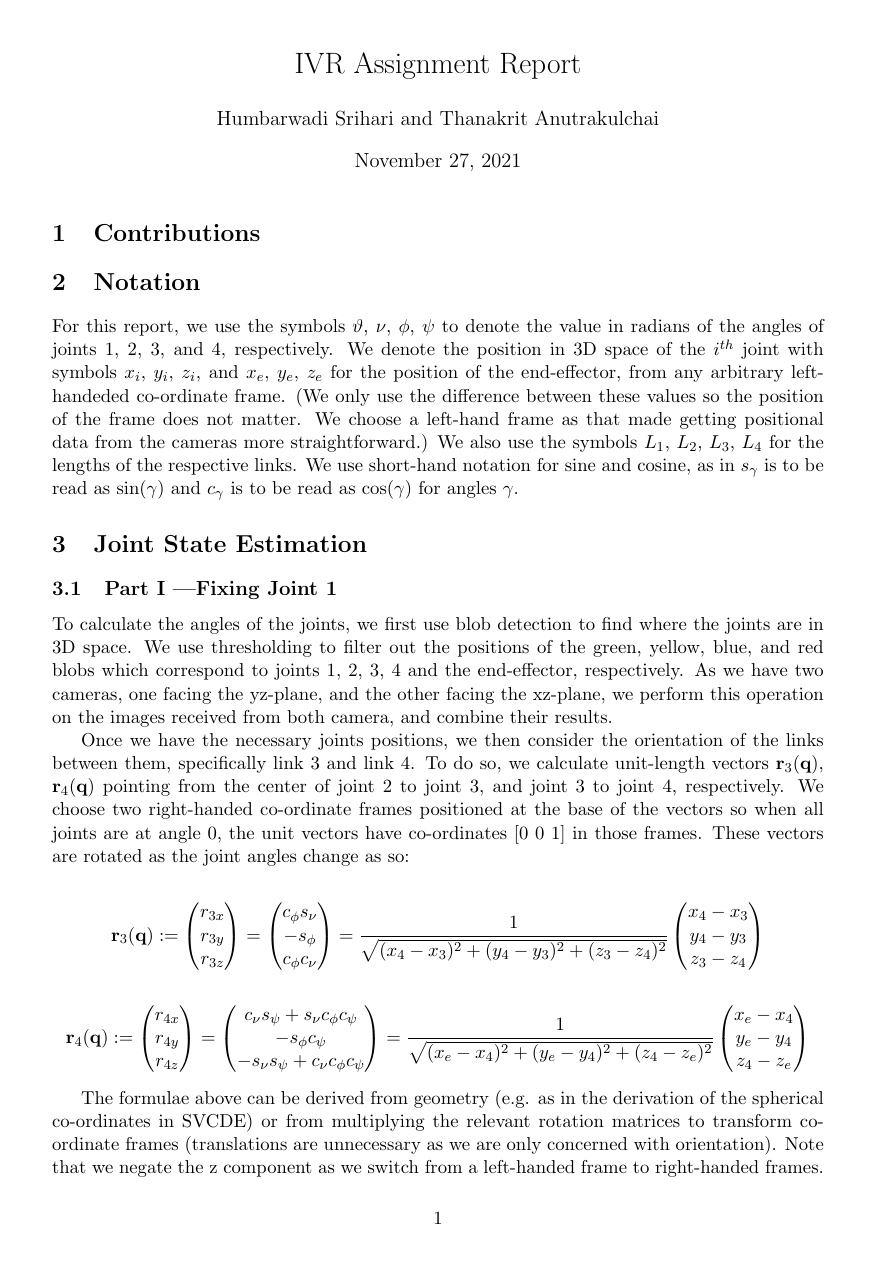
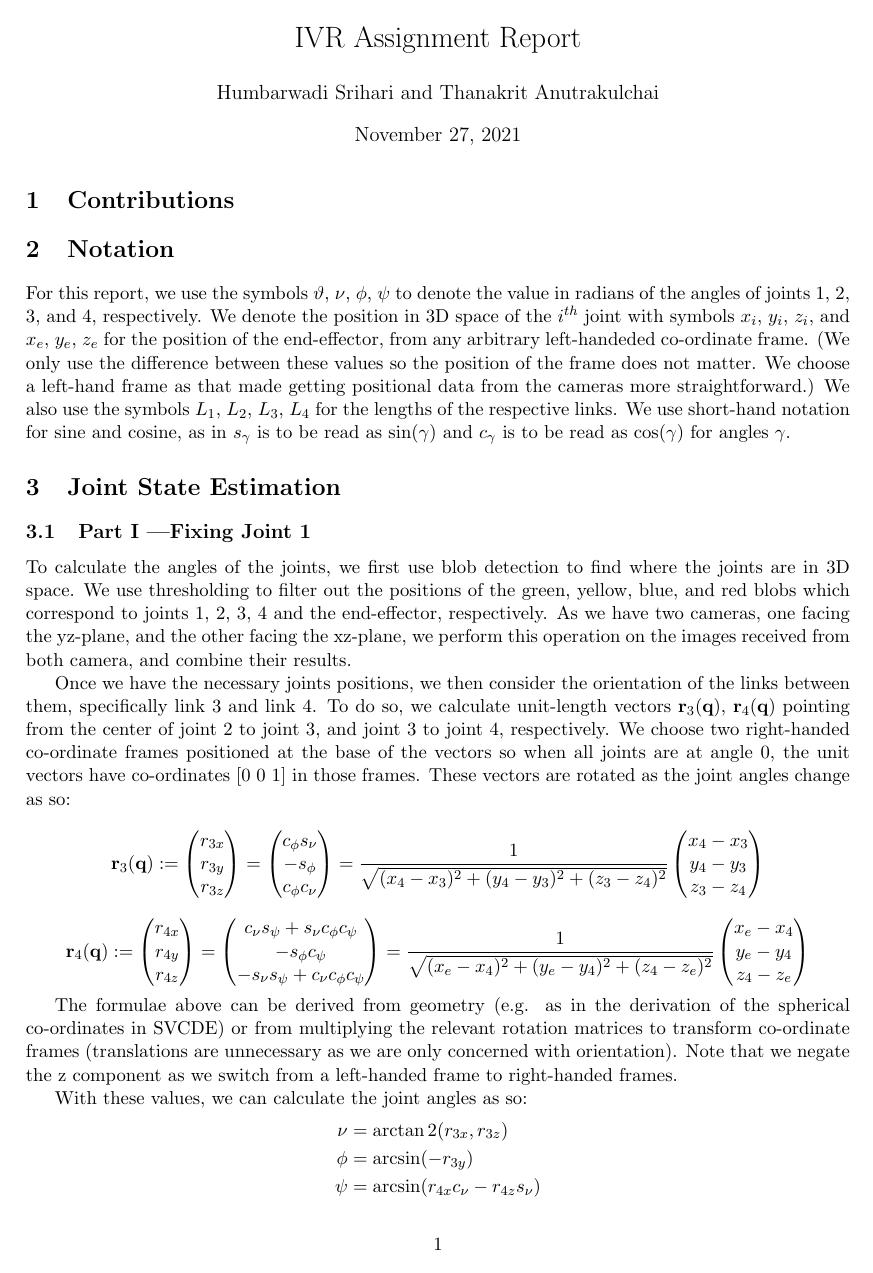
Before and after one commit to srihari-humbarwadi/ivr_assignment, a LaTeX problem sheet (report/ivr_assignment_report.tex): page 1 of 3. Compiled offline with pdfLaTeX.

Commit message:
Change settings and unignore generated pdf

```diff
--- a/report/ivr_assignment_report.tex
+++ b/report/ivr_assignment_report.tex
@@ -1,7 +1,14 @@
 \documentclass[11pt, a4paper]{article}
-\usepackage[margin=1in]{geometry}
+\usepackage[utf8]{inputenc}
+\usepackage{geometry}
+% accepted settings from Piazza 165
+% https://piazza.com/class/ktif0r0f1kg54i?cid=165
+\geometry{a4paper, total={170mm,257mm}, left=20mm, top=20mm}
+% old settings
+%\usepackage[margin=1in]{geometry}
+%\renewcommand{\linespread}{1.0}
 \usepackage{amsmath}
-\renewcommand{\linespread}{1.0}
+
 
 \title{IVR Assignment Report}
 \author{Humbarwadi Srihari and Thanakrit Anutrakulchai}
```
Also changed, not shown: report/ivr_assignment_report.pdf (added), 1 other file.
